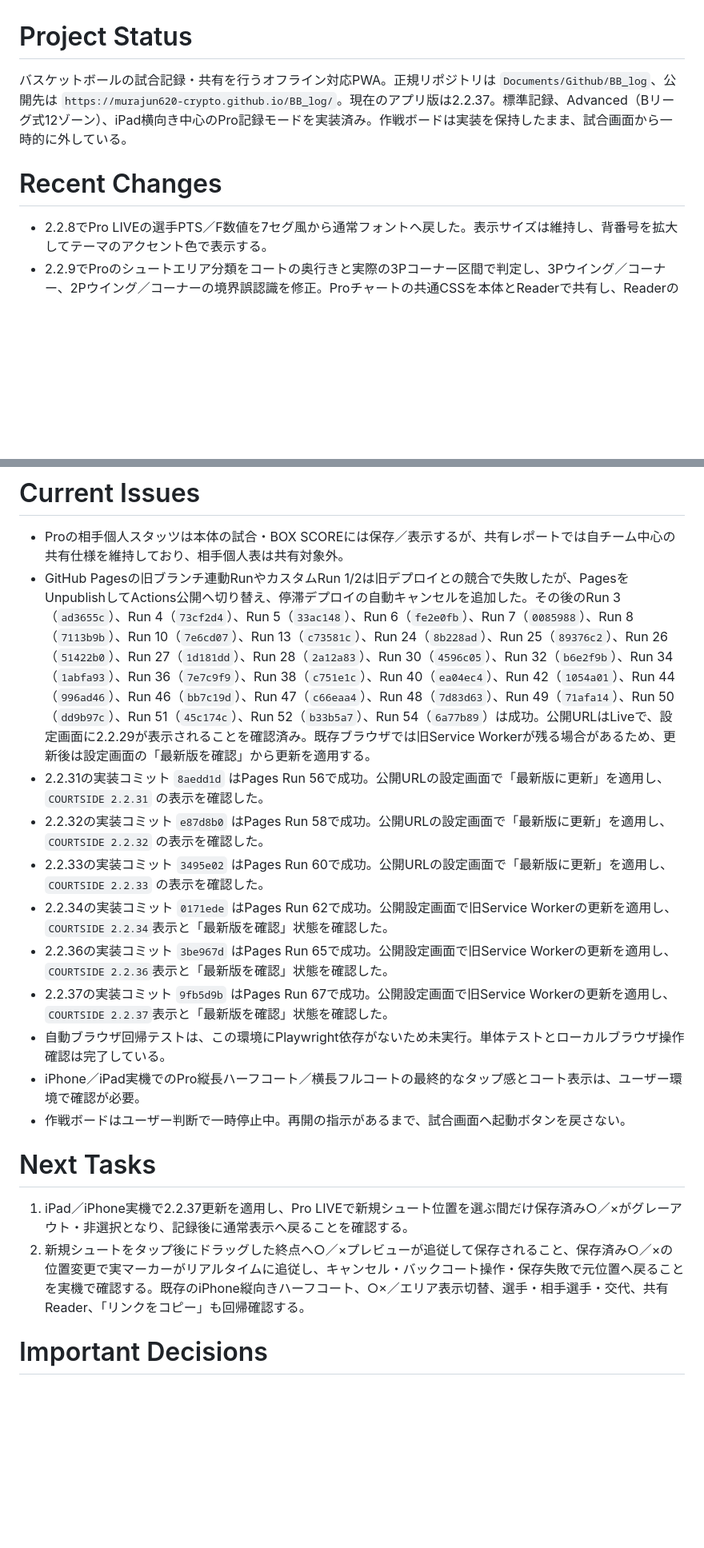
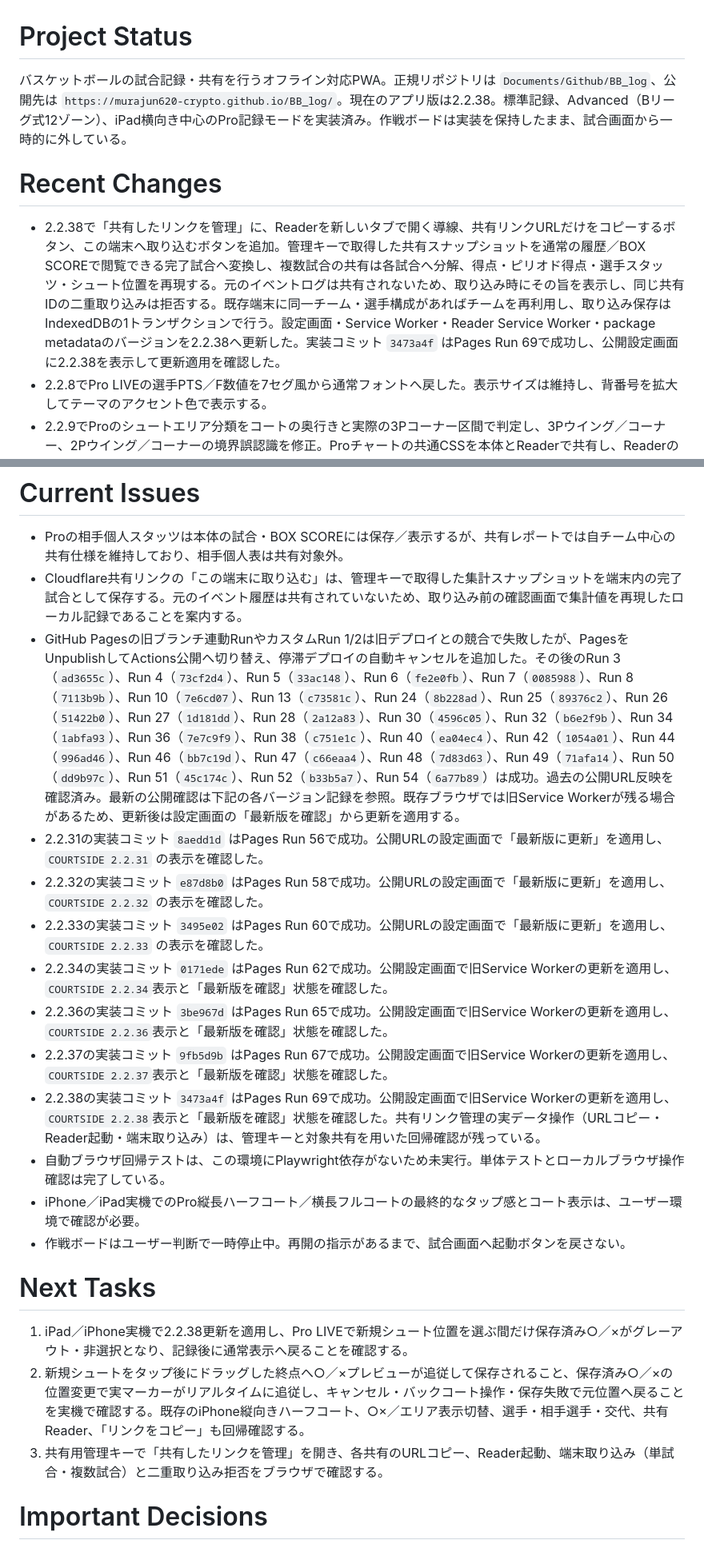
Before and after one commit to murajun620-crypto/BB_log, a Markdown page: CODEX_HANDOFF.md, 2 parts joined by grey strips. Shown at 80% size. Drawn GitHub-style; blank space fills up the shorter version.

Commit message:
docs: record cloud share import workflow

```diff
--- a/CODEX_HANDOFF.md
+++ b/CODEX_HANDOFF.md
@@ -1,9 +1,10 @@
 # Project Status
 
-バスケットボールの試合記録・共有を行うオフライン対応PWA。正規リポジトリは `Documents/Github/BB_log`、公開先は `https://murajun620-crypto.github.io/BB_log/`。現在のアプリ版は2.2.37。標準記録、Advanced（Bリーグ式12ゾーン）、iPad横向き中心のPro記録モードを実装済み。作戦ボードは実装を保持したまま、試合画面から一時的に外している。
+バスケットボールの試合記録・共有を行うオフライン対応PWA。正規リポジトリは `Documents/Github/BB_log`、公開先は `https://murajun620-crypto.github.io/BB_log/`。現在のアプリ版は2.2.38。標準記録、Advanced（Bリーグ式12ゾーン）、iPad横向き中心のPro記録モードを実装済み。作戦ボードは実装を保持したまま、試合画面から一時的に外している。
 
 # Recent Changes
 
+- 2.2.38で「共有したリンクを管理」に、Readerを新しいタブで開く導線、共有リンクURLだけをコピーするボタン、この端末へ取り込むボタンを追加。管理キーで取得した共有スナップショットを通常の履歴／BOX SCOREで閲覧できる完了試合へ変換し、複数試合の共有は各試合へ分解、得点・ピリオド得点・選手スタッツ・シュート位置を再現する。元のイベントログは共有されないため、取り込み時にその旨を表示し、同じ共有IDの二重取り込みは拒否する。既存端末に同一チーム・選手構成があればチームを再利用し、取り込み保存はIndexedDBの1トランザクションで行う。設定画面・Service Worker・Reader Service Worker・package metadataのバージョンを2.2.38へ更新した。実装コミット `3473a4f` はPages Run 69で成功し、公開設定画面に2.2.38を表示して更新適用を確認した。
 - 2.2.8でPro LIVEの選手PTS／F数値を7セグ風から通常フォントへ戻した。表示サイズは維持し、背番号を拡大してテーマのアクセント色で表示する。
 - 2.2.9でProのシュートエリア分類をコートの奥行きと実際の3Pコーナー区間で判定し、3Pウイング／コーナー、2Pウイング／コーナーの境界誤認識を修正。Proチャートの共通CSSを本体とReaderで共有し、Readerの独自コート幅差を解消した。ReaderのチームチャートはDOM後挿入ではなく本体と同じレポート描画経路に統合し、座標付き共有データで○×／エリア切替を確実に表示する。
 - 2.2.10で本体アプリの「共有」シートに「リンクをコピー」を追加。圧縮したReader共有リンクをクリップボードへ直接コピーし、サーバー保存なしでLINE等へ貼り付けられるようにした。既存の共有APIと同じクリップボード／textareaフォールバックを利用し、コピー成功・失敗とリンク長超過をトーストで通知する。ブラウザE2EにはコピーURLの回帰確認を追加した。
@@ -55,21 +56,24 @@
 # Current Issues
 
 - Proの相手個人スタッツは本体の試合・BOX SCOREには保存／表示するが、共有レポートでは自チーム中心の共有仕様を維持しており、相手個人表は共有対象外。
-- GitHub Pagesの旧ブランチ連動RunやカスタムRun 1/2は旧デプロイとの競合で失敗したが、PagesをUnpublishしてActions公開へ切り替え、停滞デプロイの自動キャンセルを追加した。その後のRun 3（`ad3655c`）、Run 4（`73cf2d4`）、Run 5（`33ac148`）、Run 6（`fe2e0fb`）、Run 7（`0085988`）、Run 8（`7113b9b`）、Run 10（`7e6cd07`）、Run 13（`c73581c`）、Run 24（`8b228ad`）、Run 25（`89376c2`）、Run 26（`51422b0`）、Run 27（`1d181dd`）、Run 28（`2a12a83`）、Run 30（`4596c05`）、Run 32（`b6e2f9b`）、Run 34（`1abfa93`）、Run 36（`7e7c9f9`）、Run 38（`c751e1c`）、Run 40（`ea04ec4`）、Run 42（`1054a01`）、Run 44（`996ad46`）、Run 46（`bb7c19d`）、Run 47（`c66eaa4`）、Run 48（`7d83d63`）、Run 49（`71afa14`）、Run 50（`dd9b97c`）、Run 51（`45c174c`）、Run 52（`b33b5a7`）、Run 54（`6a77b89`）は成功。公開URLはLiveで、設定画面に2.2.29が表示されることを確認済み。既存ブラウザでは旧Service Workerが残る場合があるため、更新後は設定画面の「最新版を確認」から更新を適用する。
+- Cloudflare共有リンクの「この端末に取り込む」は、管理キーで取得した集計スナップショットを端末内の完了試合として保存する。元のイベント履歴は共有されていないため、取り込み前の確認画面で集計値を再現したローカル記録であることを案内する。
+- GitHub Pagesの旧ブランチ連動RunやカスタムRun 1/2は旧デプロイとの競合で失敗したが、PagesをUnpublishしてActions公開へ切り替え、停滞デプロイの自動キャンセルを追加した。その後のRun 3（`ad3655c`）、Run 4（`73cf2d4`）、Run 5（`33ac148`）、Run 6（`fe2e0fb`）、Run 7（`0085988`）、Run 8（`7113b9b`）、Run 10（`7e6cd07`）、Run 13（`c73581c`）、Run 24（`8b228ad`）、Run 25（`89376c2`）、Run 26（`51422b0`）、Run 27（`1d181dd`）、Run 28（`2a12a83`）、Run 30（`4596c05`）、Run 32（`b6e2f9b`）、Run 34（`1abfa93`）、Run 36（`7e7c9f9`）、Run 38（`c751e1c`）、Run 40（`ea04ec4`）、Run 42（`1054a01`）、Run 44（`996ad46`）、Run 46（`bb7c19d`）、Run 47（`c66eaa4`）、Run 48（`7d83d63`）、Run 49（`71afa14`）、Run 50（`dd9b97c`）、Run 51（`45c174c`）、Run 52（`b33b5a7`）、Run 54（`6a77b89`）は成功。過去の公開URL反映を確認済み。最新の公開確認は下記の各バージョン記録を参照。既存ブラウザでは旧Service Workerが残る場合があるため、更新後は設定画面の「最新版を確認」から更新を適用する。
 - 2.2.31の実装コミット `8aedd1d` はPages Run 56で成功。公開URLの設定画面で「最新版に更新」を適用し、`COURTSIDE 2.2.31` の表示を確認した。
 - 2.2.32の実装コミット `e87d8b0` はPages Run 58で成功。公開URLの設定画面で「最新版に更新」を適用し、`COURTSIDE 2.2.32` の表示を確認した。
 - 2.2.33の実装コミット `3495e02` はPages Run 60で成功。公開URLの設定画面で「最新版に更新」を適用し、`COURTSIDE 2.2.33` の表示を確認した。
 - 2.2.34の実装コミット `0171ede` はPages Run 62で成功。公開設定画面で旧Service Workerの更新を適用し、`COURTSIDE 2.2.34`表示と「最新版を確認」状態を確認した。
 - 2.2.36の実装コミット `3be967d` はPages Run 65で成功。公開設定画面で旧Service Workerの更新を適用し、`COURTSIDE 2.2.36`表示と「最新版を確認」状態を確認した。
 - 2.2.37の実装コミット `9fb5d9b` はPages Run 67で成功。公開設定画面で旧Service Workerの更新を適用し、`COURTSIDE 2.2.37`表示と「最新版を確認」状態を確認した。
+- 2.2.38の実装コミット `3473a4f` はPages Run 69で成功。公開設定画面で旧Service Workerの更新を適用し、`COURTSIDE 2.2.38`表示と「最新版を確認」状態を確認した。共有リンク管理の実データ操作（URLコピー・Reader起動・端末取り込み）は、管理キーと対象共有を用いた回帰確認が残っている。
 - 自動ブラウザ回帰テストは、この環境にPlaywright依存がないため未実行。単体テストとローカルブラウザ操作確認は完了している。
 - iPhone／iPad実機でのPro縦長ハーフコート／横長フルコートの最終的なタップ感とコート表示は、ユーザー環境で確認が必要。
 - 作戦ボードはユーザー判断で一時停止中。再開の指示があるまで、試合画面へ起動ボタンを戻さない。
 
 # Next Tasks
 
-1. iPad／iPhone実機で2.2.37更新を適用し、Pro LIVEで新規シュート位置を選ぶ間だけ保存済み○／×がグレーアウト・非選択となり、記録後に通常表示へ戻ることを確認する。
+1. iPad／iPhone実機で2.2.38更新を適用し、Pro LIVEで新規シュート位置を選ぶ間だけ保存済み○／×がグレーアウト・非選択となり、記録後に通常表示へ戻ることを確認する。
 2. 新規シュートをタップ後にドラッグした終点へ○／×プレビューが追従して保存されること、保存済み○／×の位置変更で実マーカーがリアルタイムに追従し、キャンセル・バックコート操作・保存失敗で元位置へ戻ることを実機で確認する。既存のiPhone縦向きハーフコート、○×／エリア表示切替、選手・相手選手・交代、共有Reader、「リンクをコピー」も回帰確認する。
+3. 共有用管理キーで「共有したリンクを管理」を開き、各共有のURLコピー、Reader起動、端末取り込み（単試合・複数試合）と二重取り込み拒否をブラウザで確認する。
 
 # Important Decisions
 
```
Also changed, not shown: other parts of CODEX_HANDOFF.md (+3 -1 lines).
